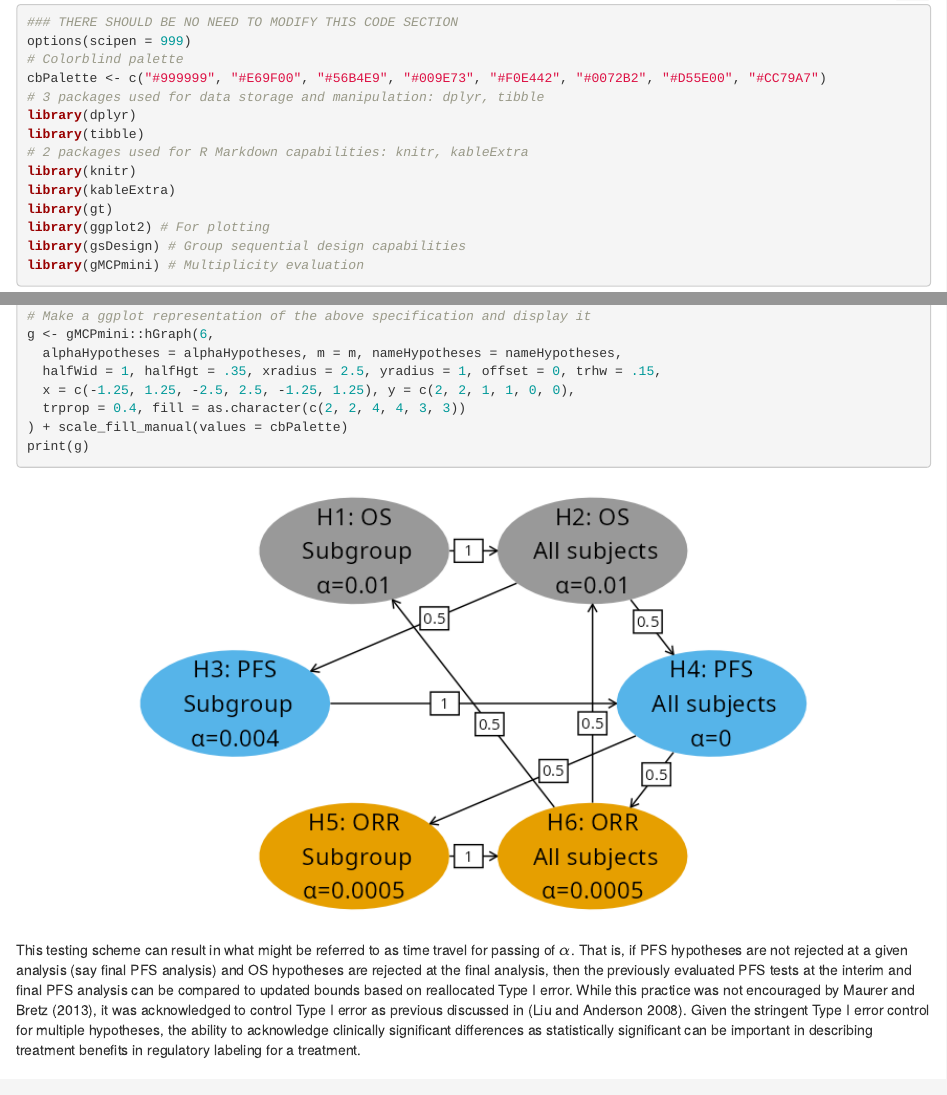
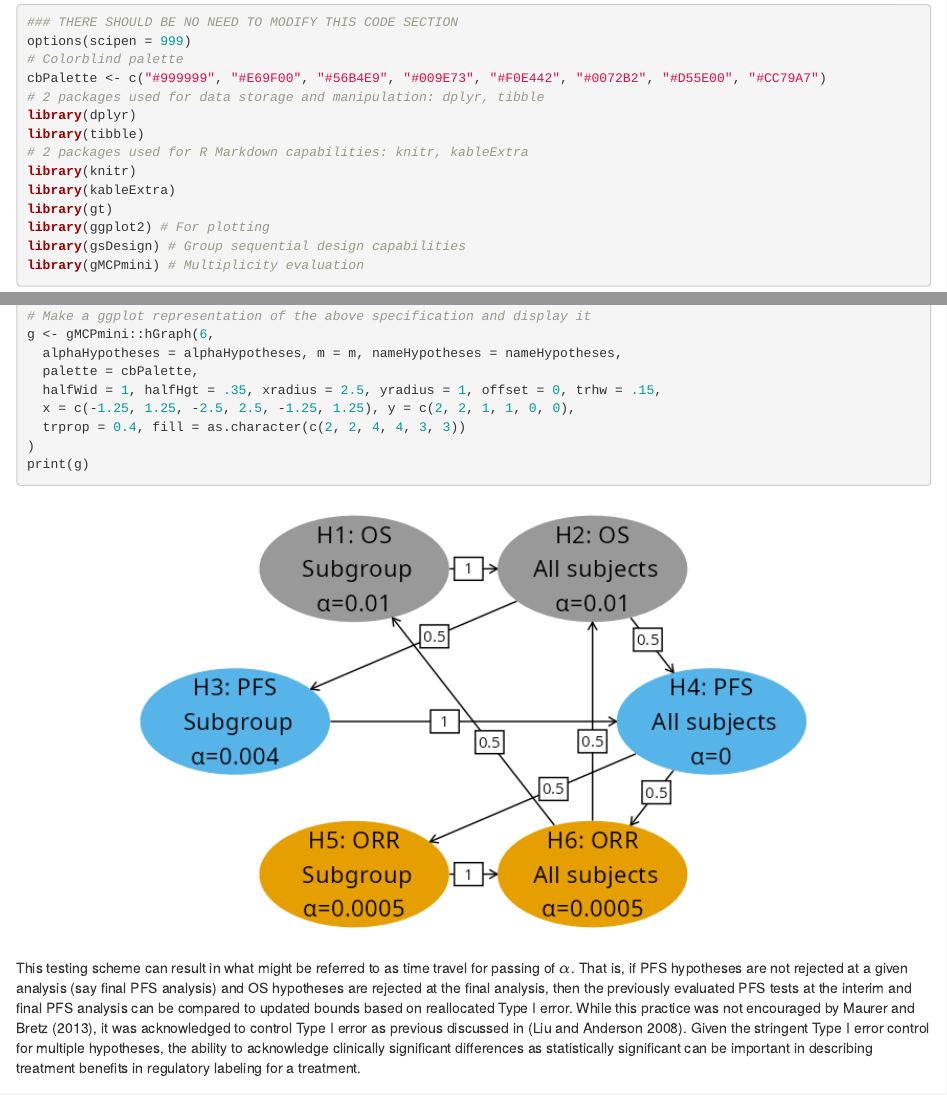
Before and after one commit to allenzhuaz/gMCPmini, an R Markdown document (vignettes/GraphicalMultiplicity.Rmd): the page in a window 1100 px wide, from 1420 px down, and a second part further down, joined at a grey line. Rendered offline with R 4.5, knitr and Pandoc, with nearby package versions; folded parts are opened; some code elsewhere in the file could not run offline.

````diff
--- a/vignettes/GraphicalMultiplicity.Rmd
+++ b/vignettes/GraphicalMultiplicity.Rmd
@@ -82,7 +82,7 @@
 options(scipen = 999)
 # Colorblind palette
 cbPalette <- c("#999999", "#E69F00", "#56B4E9", "#009E73", "#F0E442", "#0072B2", "#D55E00", "#CC79A7")
-# 3 packages used for data storage and manipulation: dplyr, tibble
+# 2 packages used for data storage and manipulation: dplyr, tibble
 library(dplyr)
 library(tibble)
 # 2 packages used for R Markdown capabilities: knitr, kableExtra
@@ -133,10 +133,11 @@
 # Make a ggplot representation of the above specification and display it
 g <- gMCPmini::hGraph(6,
   alphaHypotheses = alphaHypotheses, m = m, nameHypotheses = nameHypotheses,
+  palette = cbPalette,
   halfWid = 1, halfHgt = .35, xradius = 2.5, yradius = 1, offset = 0, trhw = .15,
   x = c(-1.25, 1.25, -2.5, 2.5, -1.25, 1.25), y = c(2, 2, 1, 1, 0, 0),
   trprop = 0.4, fill = as.character(c(2, 2, 4, 4, 3, 3))
-) + scale_fill_manual(values = cbPalette)
+)
 print(g)
 ```
 
````
Also changed, not shown: vignettes/GraphicalMultiplicity.Rmd (4 more changed lines), 1 other file.
